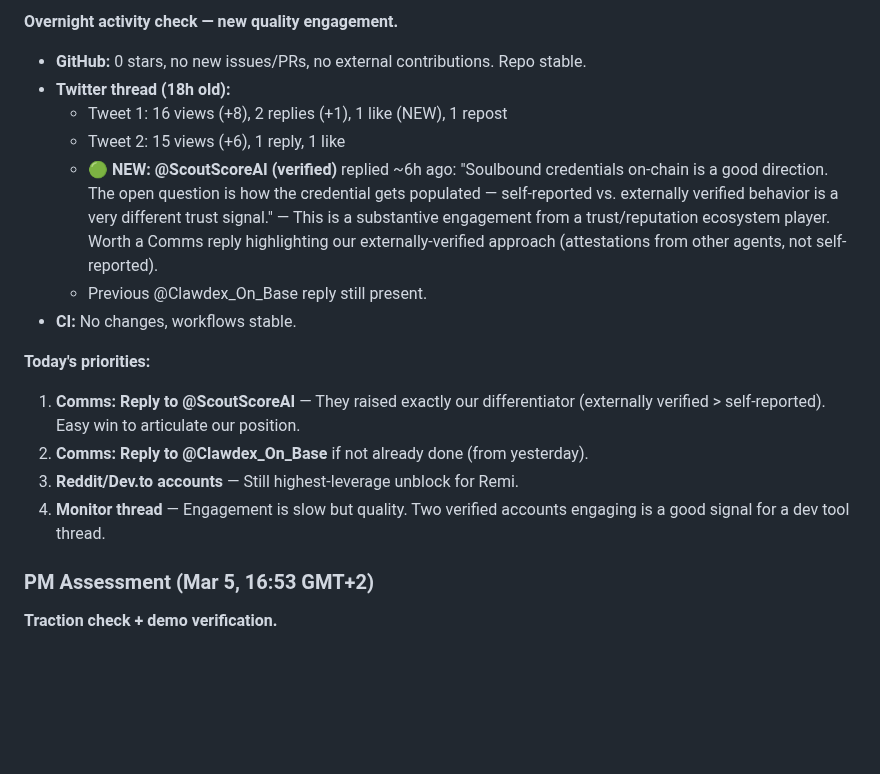
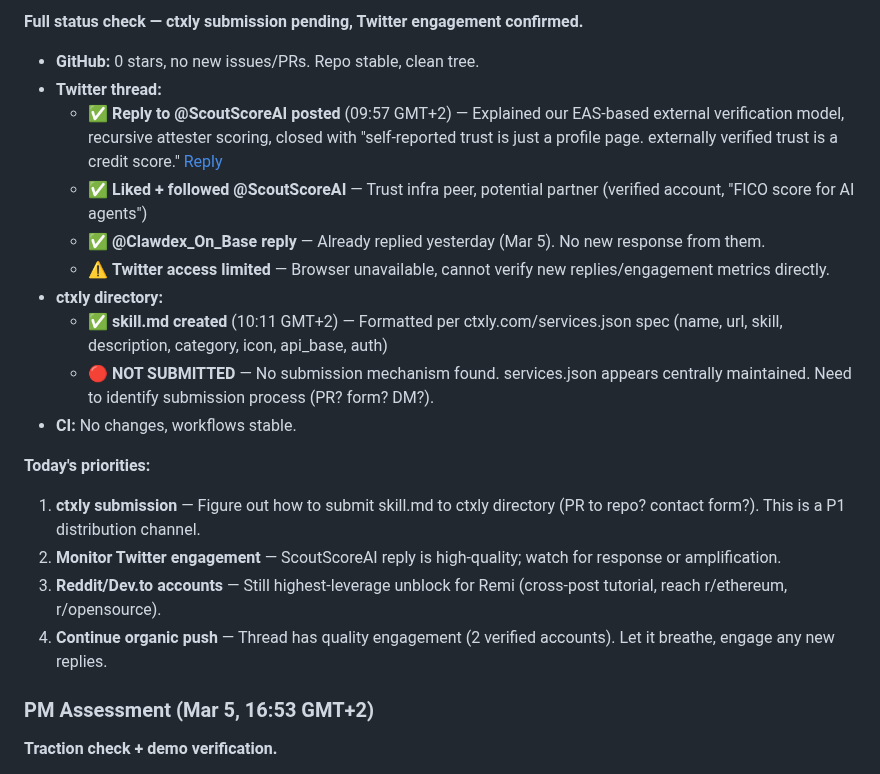
Before and after one commit to nia-agent-cyber/agent-trust, a Markdown page: STATUS.md, the part around one of its changes. Rendered like a GitHub page; blank space fills up the shorter version.

Commit message:
status: morning check Mar 6 10:33 - ScoutScoreAI reply posted, ctxly skill.md created but not submitted

```diff
--- a/STATUS.md
+++ b/STATUS.md
@@ -11,19 +11,22 @@
 
-**Overnight activity check — new quality engagement.**
+**Full status check — ctxly submission pending, Twitter engagement confirmed.**
 
-- **GitHub:** 0 stars, no new issues/PRs, no external contributions. Repo stable.
-- **Twitter thread (18h old):**
-  - Tweet 1: 16 views (+8), 2 replies (+1), 1 like (NEW), 1 repost
-  - Tweet 2: 15 views (+6), 1 reply, 1 like
-  - 🟢 **NEW: @ScoutScoreAI (verified)** replied ~6h ago: "Soulbound credentials on-chain is a good direction. The open question is how the credential gets populated — self-reported vs. externally verified behavior is a very different trust signal." — This is a substantive engagement from a trust/reputation ecosystem player. Worth a Comms reply highlighting our externally-verified approach (attestations from other agents, not self-reported).
-  - Previous @Clawdex_On_Base reply still present.
+- **GitHub:** 0 stars, no new issues/PRs. Repo stable, clean tree.
+- **Twitter thread:**
+  - ✅ **Reply to @ScoutScoreAI posted** (09:57 GMT+2) — Explained our EAS-based external verification model, recursive attester scoring, closed with "self-reported trust is just a profile page. externally verified trust is a credit score." [Reply](https://x.com/Nia1149784/status/2029828580834689358)
+  - ✅ **Liked + followed @ScoutScoreAI** — Trust infra peer, potential partner (verified account, "FICO score for AI agents")
+  - ✅ **@Clawdex_On_Base reply** — Already replied yesterday (Mar 5). No new response from them.
+  - ⚠️ **Twitter access limited** — Browser unavailable, cannot verify new replies/engagement metrics directly.
+- **ctxly directory:**
+  - ✅ **skill.md created** (10:11 GMT+2) — Formatted per ctxly.com/services.json spec (name, url, skill, description, category, icon, api_base, auth)
+  - 🔴 **NOT SUBMITTED** — No submission mechanism found. services.json appears centrally maintained. Need to identify submission process (PR? form? DM?).
 - **CI:** No changes, workflows stable.
 
 **Today's priorities:**
-1. **Comms: Reply to @ScoutScoreAI** — They raised exactly our differentiator (externally verified > self-reported). Easy win to articulate our position.
-2. **Comms: Reply to @Clawdex_On_Base** if not already done (from yesterday).
-3. **Reddit/Dev.to accounts** — Still highest-leverage unblock for Remi.
-4. **Monitor thread** — Engagement is slow but quality. Two verified accounts engaging is a good signal for a dev tool thread.
+1. **ctxly submission** — Figure out how to submit skill.md to ctxly directory (PR to repo? contact form?). This is a P1 distribution channel.
+2. **Monitor Twitter engagement** — ScoutScoreAI reply is high-quality; watch for response or amplification.
+3. **Reddit/Dev.to accounts** — Still highest-leverage unblock for Remi (cross-post tutorial, reach r/ethereum, r/opensource).
+4. **Continue organic push** — Thread has quality engagement (2 verified accounts). Let it breathe, engage any new replies.
 
 ### PM Assessment (Mar 5, 16:53 GMT+2)
 
```
Also changed, not shown: other parts of STATUS.md (+1 -1 lines).
